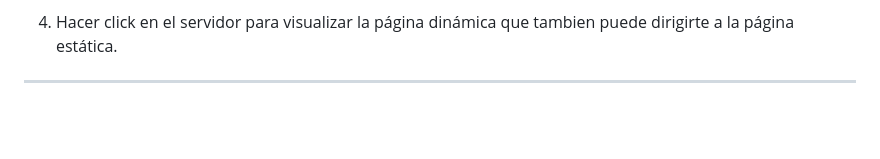
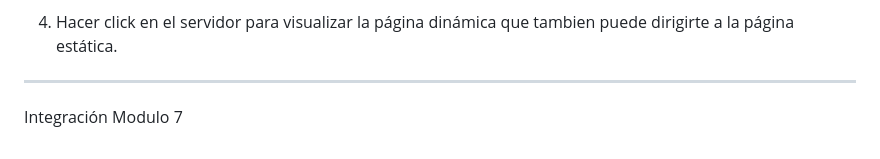
Before and after one commit to joNeira96/Proyecto_Modulo6, a Markdown page: readme.md, the part around the change. GitHub-like rendering; blank space fills up the shorter version.

Commit message:
Integración Modulo 7

```diff
--- a/readme.md
+++ b/readme.md
@@ -104,3 +104,6 @@ http://localhost:3000
 4. Hacer click en el servidor para visualizar la página dinámica que tambien puede dirigirte a la página estática.
 
 ______________________________________________________
+
+
+Integración Modulo 7
```
